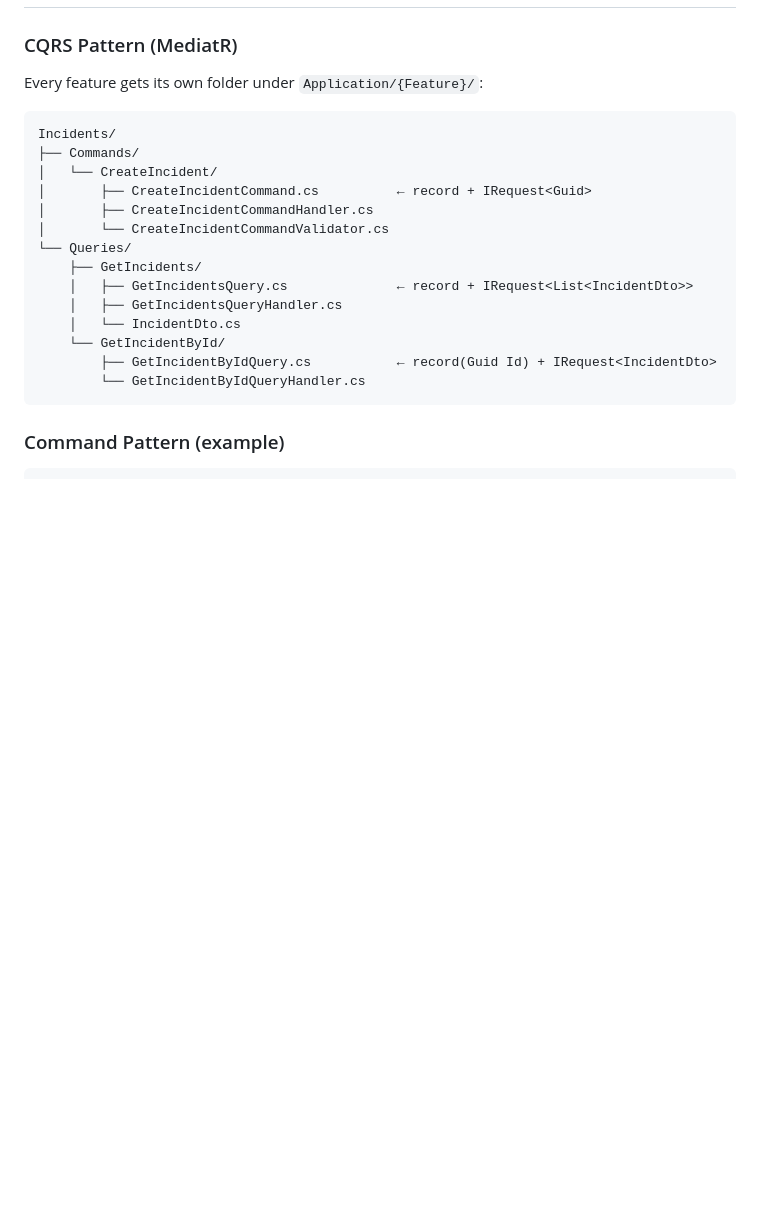
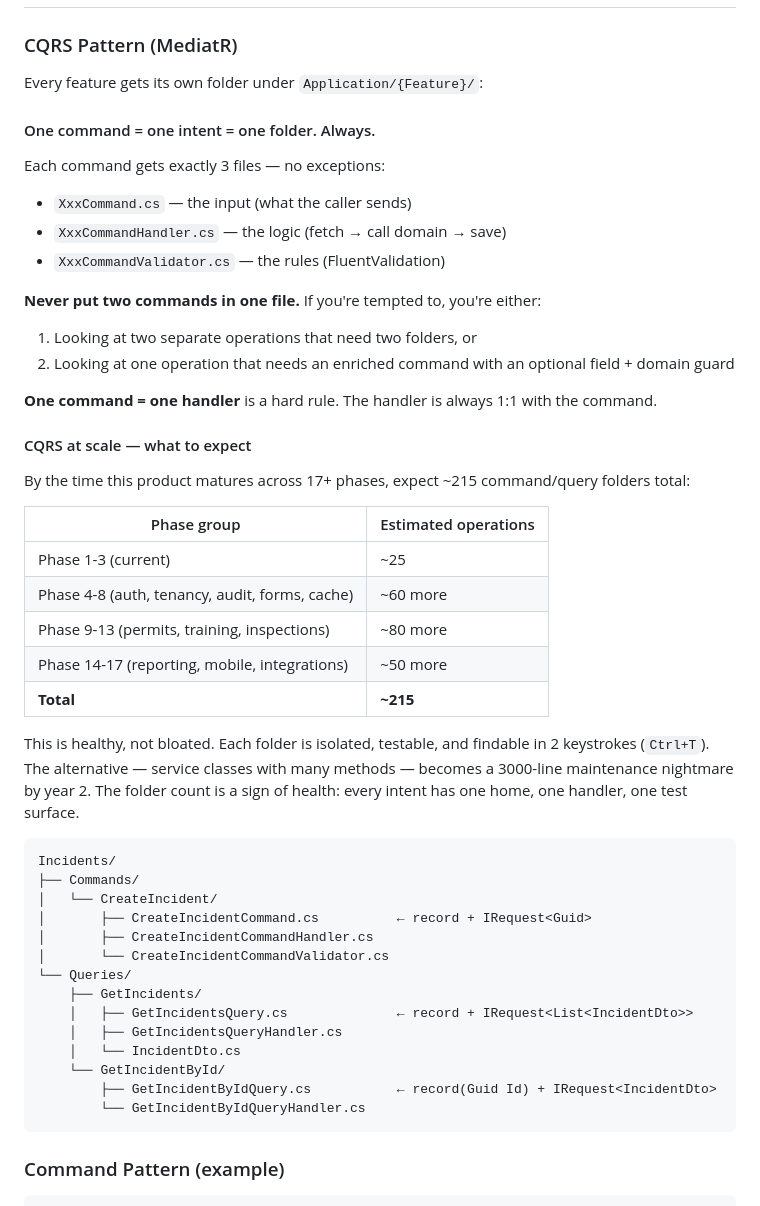
Before and after one commit to parthmashroo/ehs-platform-docs, a Markdown page: docs/dev-notes.md, the part around the change. GitHub-like rendering; blank space fills up the shorter version.

Commit message:
Document CQRS one-command-per-folder rule and scale expectations
Co-Authored-By: Claude Sonnet 4.6 <noreply@anthropic.com>

````diff
--- a/docs/dev-notes.md
+++ b/docs/dev-notes.md
@@ -475,6 +475,33 @@ After all code is committed:
 
 Every feature gets its own folder under `Application/{Feature}/`:
 
+#### One command = one intent = one folder. Always.
+
+Each command gets exactly 3 files — no exceptions:
+- `XxxCommand.cs` — the input (what the caller sends)
+- `XxxCommandHandler.cs` — the logic (fetch → call domain → save)
+- `XxxCommandValidator.cs` — the rules (FluentValidation)
+
+**Never put two commands in one file.** If you're tempted to, you're either:
+1. Looking at two separate operations that need two folders, or
+2. Looking at one operation that needs an enriched command with an optional field + domain guard
+
+**One command = one handler** is a hard rule. The handler is always 1:1 with the command.
+
+#### CQRS at scale — what to expect
+
+By the time this product matures across 17+ phases, expect ~215 command/query folders total:
+
+| Phase group | Estimated operations |
+|---|---|
+| Phase 1-3 (current) | ~25 |
+| Phase 4-8 (auth, tenancy, audit, forms, cache) | ~60 more |
+| Phase 9-13 (permits, training, inspections) | ~80 more |
+| Phase 14-17 (reporting, mobile, integrations) | ~50 more |
+| **Total** | **~215** |
+
+This is healthy, not bloated. Each folder is isolated, testable, and findable in 2 keystrokes (`Ctrl+T`). The alternative — service classes with many methods — becomes a 3000-line maintenance nightmare by year 2. The folder count is a sign of health: every intent has one home, one handler, one test surface.
+
 ```
 Incidents/
 ├── Commands/
````
